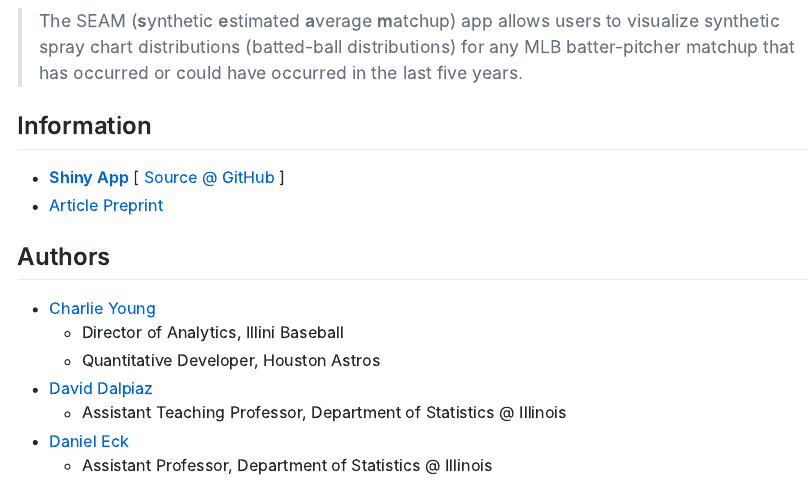
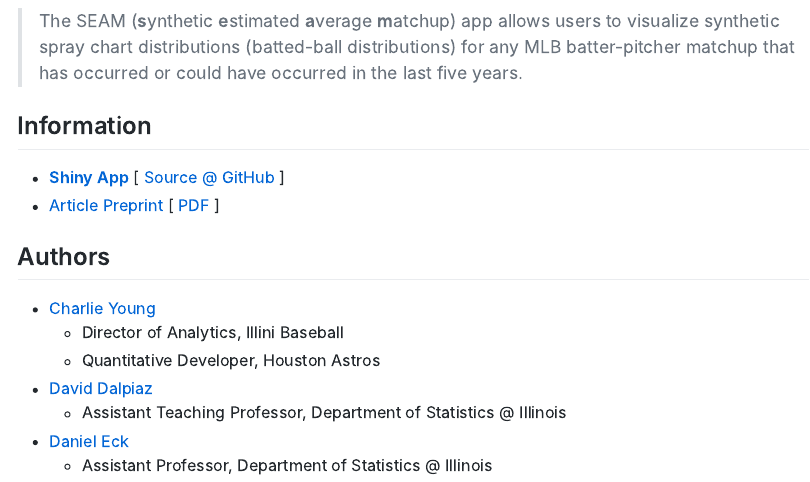
Before and after one commit to cdyoung/seam, an R Markdown document (landing/index.Rmd): the page in a window 1100 px wide, from 780 px down. The pictures show the output file landing/index.html that the author committed with the source, opened offline.

Commit message:
change preprint links to arxiv

```diff
--- a/landing/index.Rmd
+++ b/landing/index.Rmd
@@ -37,7 +37,7 @@
 ## Information
 
 - [**Shiny App**](https://seam.stat.illinois.edu/app/) [ [Source @ GitHub](https://github.com/cdyoung/seam/) ]
-- [Article Preprint](https://publish.illinois.edu/danieleck/files/2020/05/spray.pdf)
+- [Article Preprint](https://arxiv.org/abs/2005.07742) [ [PDF](https://arxiv.org/pdf/2005.07742.pdf) ]
 <!-- - [Fangraphs Article]() -->
 
 ## Authors
```
Also changed, not shown: landing/index.html.
